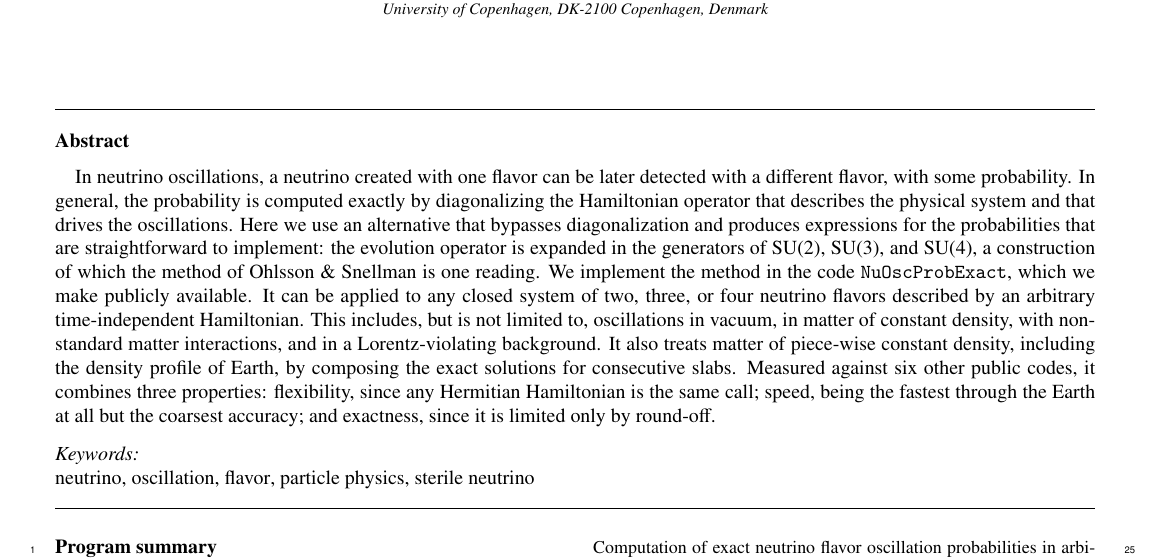
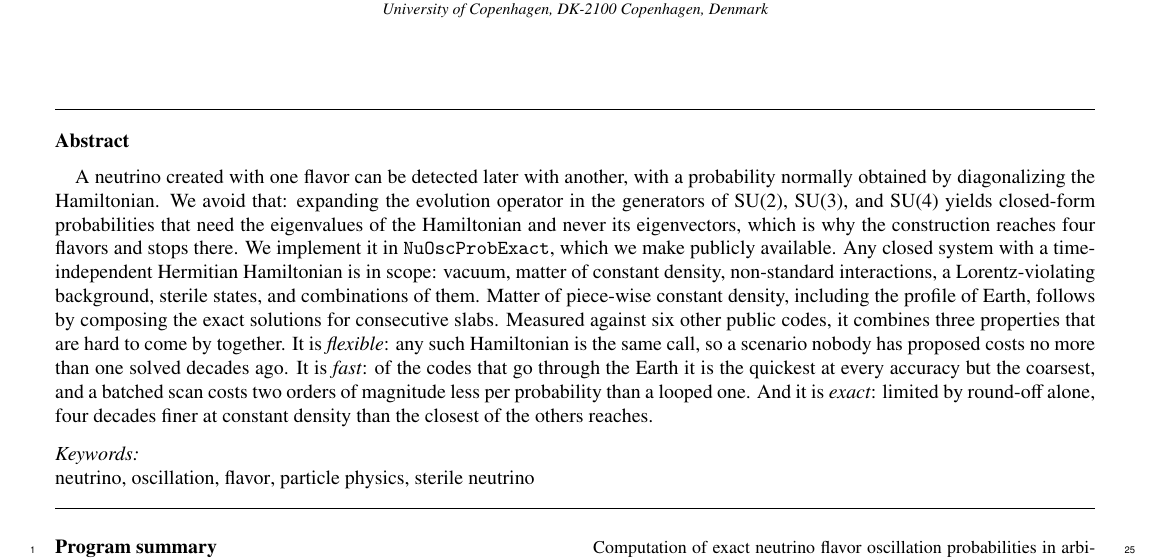
Before and after one commit to mbustama/NuOscProbExact, a LaTeX paper (resources/paper/main.tex): part of page 1 of 34, cut so that both start at the same text. Compiled offline with pdfLaTeX.

Commit message:
Rewrite the abstract around what the method needs and what it costs
Ohlsson & Snellman are out of it -- they are credited in the program
summary, Section 2, Section 4 and the conclusions, and the sentence they
occupied now says something the abstract could not say before: the
expansion needs the eigenvalues of the Hamiltonian and never its
eigenvectors, which is why the construction reaches four flavors and
stops there.  That is the paper's structural claim, and it explains a
scope the abstract had only asserted.

The triple was one 44-word sentence with no numbers, the thinnest of its
four statements in the paper.  It now has the three-clause form of
Sections 1 and 12, in different words from either, with the two
measurements they carry: a batched scan two orders of magnitude cheaper
per probability than a looped one, and round-off four decades finer at
constant density than the closest of the others reaches.  It also picks
up "hard to come by together", the phrase Sections 1 and 11 share.

One correction of substance: the speed claim now compares against the
codes that go through the Earth.  Of the six others, NuFast-LBL is
constant-density only, so "the fastest of them" through the Earth would
have been wrong.

224 words against 209, with the pedagogical opening condensed to pay
for the numbers.

Co-Authored-By: Claude Opus 5 <noreply@anthropic.com>

```diff
--- a/resources/paper/main.tex
+++ b/resources/paper/main.tex
@@ -141,7 +141,7 @@ exact two-, three-, and four-flavor neutrino oscillation probabilities}
 
 \begin{abstract}
 
-In neutrino oscillations, a neutrino created with one flavor can be later detected with a different flavor, with some probability.  In general, the probability is computed exactly by diagonalizing the Hamiltonian operator that describes the physical system and that drives the oscillations.  Here we use an alternative that bypasses diagonalization and produces expressions for the probabilities that are straightforward to implement: the evolution operator is expanded in the generators of SU(2), SU(3), and SU(4), a construction of which the method of Ohlsson \& Snellman is one reading.  We implement the method in the code {\tt NuOscProbExact}, which we make publicly available.  It can be applied to any closed system of two, three, or four neutrino flavors described by an arbitrary time-independent Hamiltonian.  This includes, but is not limited to, oscillations in vacuum, in matter of constant density, with non-standard matter interactions, and in a Lorentz-violating background.  It also treats matter of piece-wise constant density, including the density profile of Earth, by composing the exact solutions for consecutive slabs.  Measured against six other public codes, it combines three properties: flexibility, since any Hermitian Hamiltonian is the same call; speed, being the fastest through the Earth at all but the coarsest accuracy; and exactness, since it is limited only by round-off.
+A neutrino created with one flavor can be detected later with another, with a probability normally obtained by diagonalizing the Hamiltonian.  We avoid that: expanding the evolution operator in the generators of SU(2), SU(3), and SU(4) yields closed-form probabilities that need the eigenvalues of the Hamiltonian and never its eigenvectors, which is why the construction reaches four flavors and stops there.  We implement it in {\tt NuOscProbExact}, which we make publicly available.  Any closed system with a time-independent Hermitian Hamiltonian is in scope: vacuum, matter of constant density, non-standard interactions, a Lorentz-violating background, sterile states, and combinations of them.  Matter of piece-wise constant density, including the profile of Earth, follows by composing the exact solutions for consecutive slabs.  Measured against six other public codes, it combines three properties that are hard to come by together.  It is \emph{flexible}: any such Hamiltonian is the same call, so a scenario nobody has proposed costs no more than one solved decades ago.  It is \emph{fast}: of the codes that go through the Earth it is the quickest at every accuracy but the coarsest, and a batched scan costs two orders of magnitude less per probability than a looped one.  And it is \emph{exact}: limited by round-off alone, four decades finer at constant density than the closest of the others reaches.
 
 \end{abstract}
 
```
